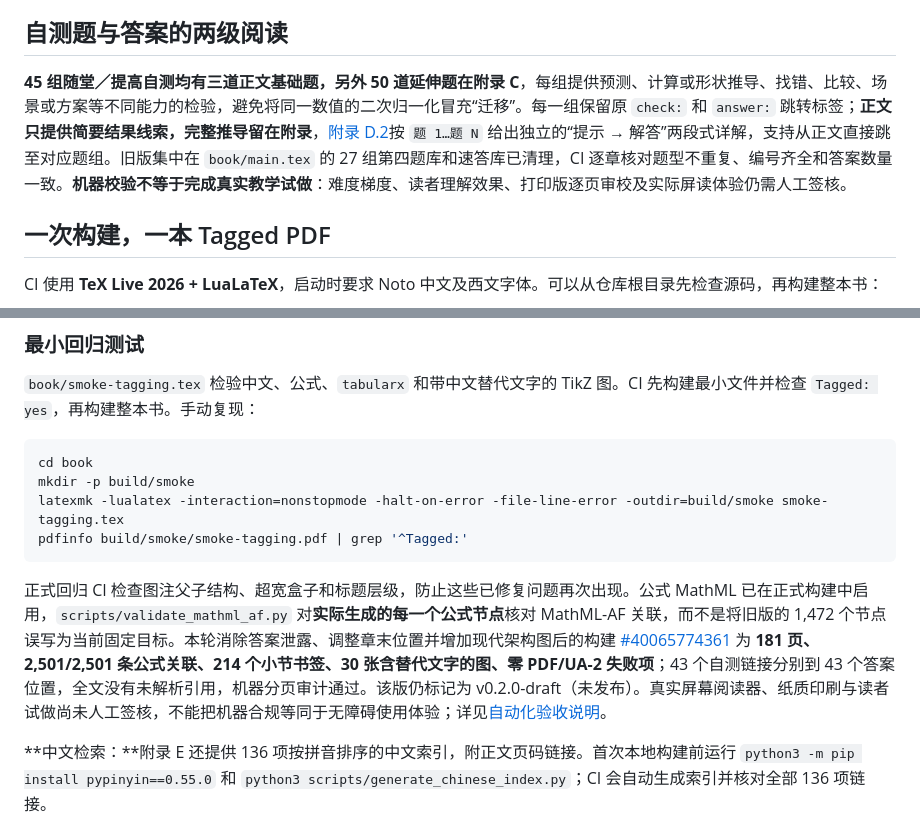
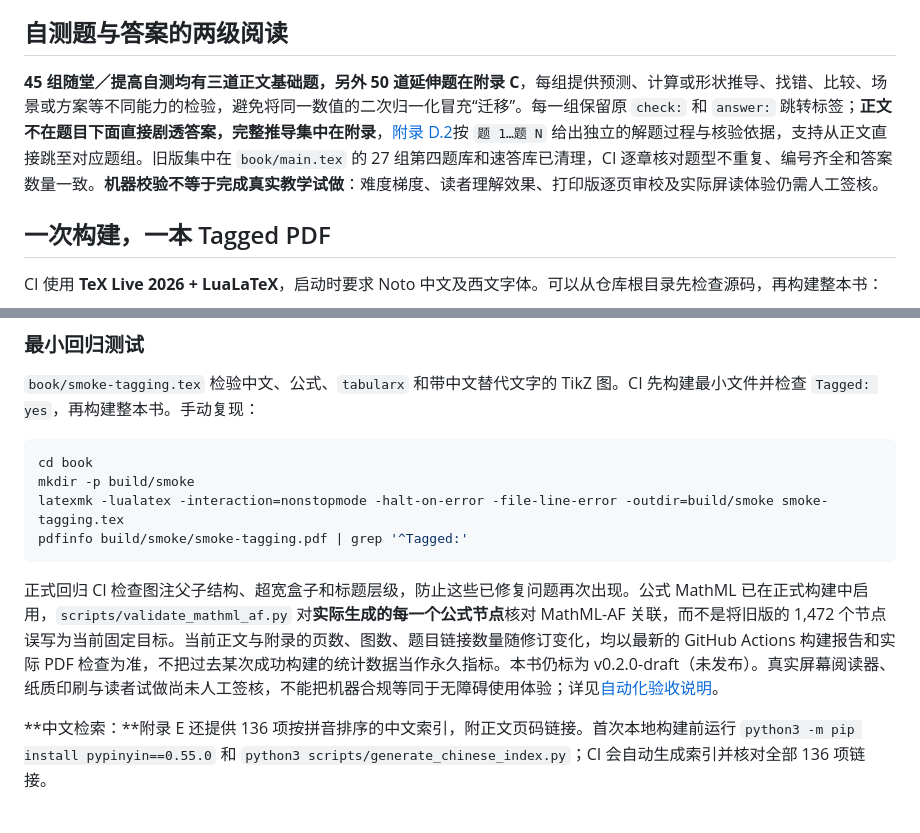
Before and after one commit to CoCoThink/ai-by-intuition, a Markdown page: book/README.md, 2 parts joined by grey strips. Drawn GitHub-style.

Commit message:
docs(book): align self-check instructions with deferred answers and remove stale PDF statistics

````diff
--- a/book/README.md
+++ b/book/README.md
@@ -28,7 +28,7 @@
 
 ## 自测题与答案的两级阅读
 
-**45 组随堂／提高自测均有三道正文基础题，另外 50 道延伸题在附录 C**，每组提供预测、计算或形状推导、找错、比较、场景或方案等不同能力的检验，避免将同一数值的二次归一化冒充“迁移”。每一组保留原 `check:` 和 `answer:` 跳转标签；**正文只提供简要结果线索，完整推导留在附录**，[附录 D.2](chapters/28-chapter-checks.tex)按 `题 1…题 N` 给出独立的“提示 → 解答”两段式详解，支持从正文直接跳至对应题组。旧版集中在 `book/main.tex` 的 27 组第四题库和速答库已清理，CI 逐章核对题型不重复、编号齐全和答案数量一致。**机器校验不等于完成真实教学试做**：难度梯度、读者理解效果、打印版逐页审校及实际屏读体验仍需人工签核。
+**45 组随堂／提高自测均有三道正文基础题，另外 50 道延伸题在附录 C**，每组提供预测、计算或形状推导、找错、比较、场景或方案等不同能力的检验，避免将同一数值的二次归一化冒充“迁移”。每一组保留原 `check:` 和 `answer:` 跳转标签；**正文不在题目下面直接剧透答案，完整推导集中在附录**，[附录 D.2](chapters/28-chapter-checks.tex)按 `题 1…题 N` 给出独立的解题过程与核验依据，支持从正文直接跳至对应题组。旧版集中在 `book/main.tex` 的 27 组第四题库和速答库已清理，CI 逐章核对题型不重复、编号齐全和答案数量一致。**机器校验不等于完成真实教学试做**：难度梯度、读者理解效果、打印版逐页审校及实际屏读体验仍需人工签核。
 
 ## 一次构建，一本 Tagged PDF
 
@@ -64,6 +64,6 @@ latexmk -lualatex -interaction=nonstopmode -halt-on-error -file-line-error -outd
 pdfinfo build/smoke/smoke-tagging.pdf | grep '^Tagged:'
 ```
 
-正式回归 CI 检查图注父子结构、超宽盒子和标题层级，防止这些已修复问题再次出现。公式 MathML 已在正式构建中启用，`scripts/validate_mathml_af.py` 对**实际生成的每一个公式节点**核对 MathML-AF 关联，而不是将旧版的 1,472 个节点误写为当前固定目标。本轮消除答案泄露、调整章末位置并增加现代架构图后的构建 [#40065774361](https://github.com/CoCoThink/ai-by-intuition/actions/runs/40065774361) 为 **181 页、2,501/2,501 条公式关联、214 个小节书签、30 张含替代文字的图、零 PDF/UA-2 失败项**；43 个自测链接分别到 43 个答案位置，全文没有未解析引用，机器分页审计通过。该版仍标记为 v0.2.0-draft（未发布）。真实屏幕阅读器、纸质印刷与读者试做尚未人工签核，不能把机器合规等同于无障碍使用体验；详见[自动化验收说明](../docs/ACCESSIBILITY.md)。
+正式回归 CI 检查图注父子结构、超宽盒子和标题层级，防止这些已修复问题再次出现。公式 MathML 已在正式构建中启用，`scripts/validate_mathml_af.py` 对**实际生成的每一个公式节点**核对 MathML-AF 关联，而不是将旧版的 1,472 个节点误写为当前固定目标。当前正文与附录的页数、图数、题目链接数量随修订变化，均以最新的 GitHub Actions 构建报告和实际 PDF 检查为准，不把过去某次成功构建的统计数据当作永久指标。本书仍标为 v0.2.0-draft（未发布）。真实屏幕阅读器、纸质印刷与读者试做尚未人工签核，不能把机器合规等同于无障碍使用体验；详见[自动化验收说明](../docs/ACCESSIBILITY.md)。
 
 **中文检索：**附录 E 还提供 136 项按拼音排序的中文索引，附正文页码链接。首次本地构建前运行 `python3 -m pip install pypinyin==0.55.0` 和 `python3 scripts/generate_chinese_index.py`；CI 会自动生成索引并核对全部 136 项链接。
````
